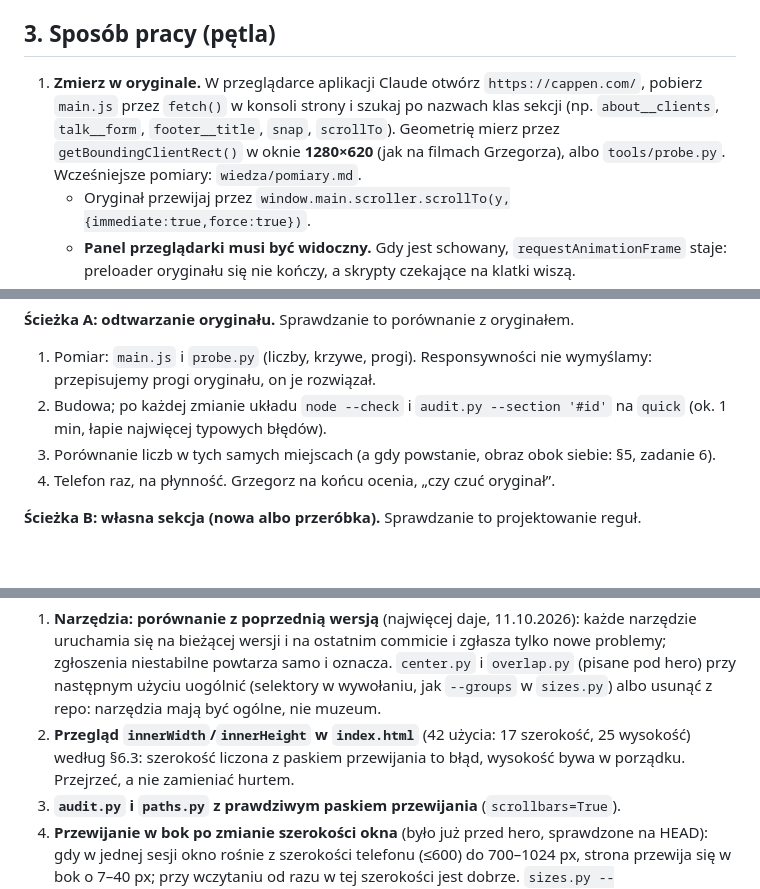
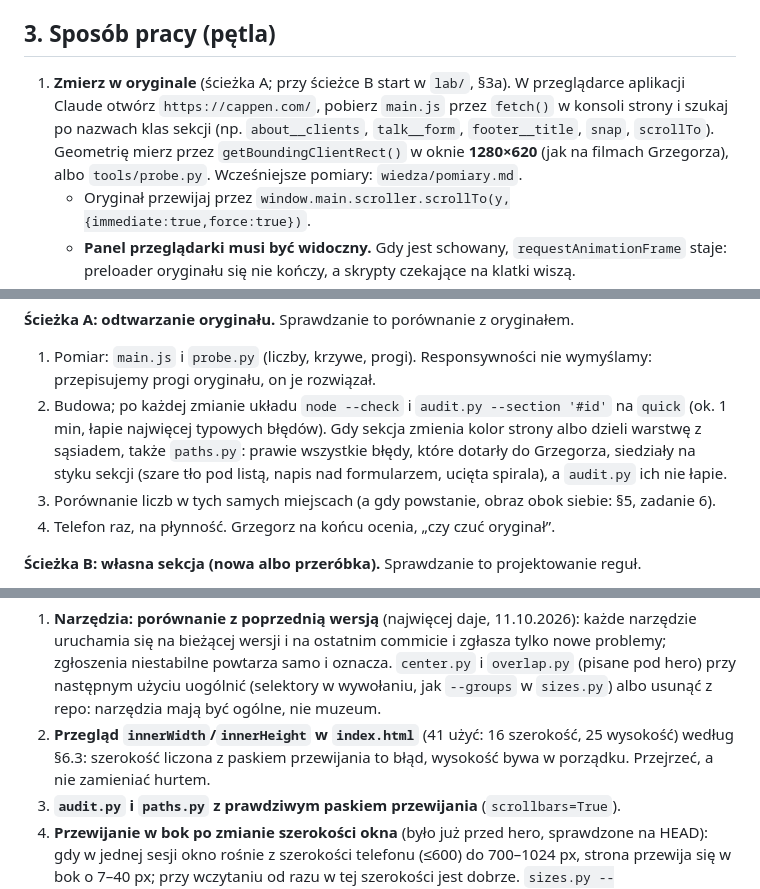
Before and after one commit to grzegczerw96/wir-studium, a Markdown page: CLAUDE.md, 3 parts joined by grey strips. Rendered like a GitHub page; blank space fills up the shorter version.

```diff
--- a/CLAUDE.md
+++ b/CLAUDE.md
@@ -63,7 +63,7 @@ Stan na 11.10.2026: hero oddane; na start pracy §0a, dwie ścieżki i dobór te
 
 ## 3. Sposób pracy (pętla)
 
-1. **Zmierz w oryginale.** W przeglądarce aplikacji Claude otwórz `https://cappen.com/`, pobierz `main.js` przez `fetch()` w konsoli strony i szukaj po nazwach klas sekcji (np. `about__clients`, `talk__form`, `footer__title`, `snap`, `scrollTo`). Geometrię mierz przez `getBoundingClientRect()` w oknie **1280×620** (jak na filmach Grzegorza), albo `tools/probe.py`. Wcześniejsze pomiary: `wiedza/pomiary.md`.
+1. **Zmierz w oryginale** (ścieżka A; przy ścieżce B start w `lab/`, §3a). W przeglądarce aplikacji Claude otwórz `https://cappen.com/`, pobierz `main.js` przez `fetch()` w konsoli strony i szukaj po nazwach klas sekcji (np. `about__clients`, `talk__form`, `footer__title`, `snap`, `scrollTo`). Geometrię mierz przez `getBoundingClientRect()` w oknie **1280×620** (jak na filmach Grzegorza), albo `tools/probe.py`. Wcześniejsze pomiary: `wiedza/pomiary.md`.
    - Oryginał przewijaj przez `window.main.scroller.scrollTo(y,{immediate:true,force:true})`.
    - **Panel przeglądarki musi być widoczny.** Gdy jest schowany, `requestAnimationFrame` staje: preloader oryginału się nie kończy, a skrypty czekające na klatki wiszą.
    - W przeglądarce aplikacji system ma włączone ograniczanie ruchu: na naszej stronie trzeba ustawić `localStorage['wir-motion']='on'`.
@@ -103,7 +104,7 @@ Hero miało „tak” na wszystkie trzy, stąd wiele narzędzi. Zwykła sekcja o
 
 **Ścieżka A: odtwarzanie oryginału.** Sprawdzanie to porównanie z oryginałem.
 1. Pomiar: `main.js` i `probe.py` (liczby, krzywe, progi). Responsywności nie wymyślamy: przepisujemy progi oryginału, on je rozwiązał.
-2. Budowa; po każdej zmianie układu `node --check` i `audit.py --section '#id'` na `quick` (ok. 1 min, łapie najwięcej typowych błędów).
+2. Budowa; po każdej zmianie układu `node --check` i `audit.py --section '#id'` na `quick` (ok. 1 min, łapie najwięcej typowych błędów). Gdy sekcja zmienia kolor strony albo dzieli warstwę z sąsiadem, także `paths.py`: prawie wszystkie błędy, które dotarły do Grzegorza, siedziały na styku sekcji (szare tło pod listą, napis nad formularzem, ucięta spirala), a `audit.py` ich nie łapie.
 3. Porównanie liczb w tych samych miejscach (a gdy powstanie, obraz obok siebie: §5, zadanie 6).
 4. Telefon raz, na płynność. Grzegorz na końcu ocenia, „czy czuć oryginał”.
 
@@ -160,7 +162,7 @@ Hero miało „tak” na wszystkie trzy, stąd wiele narzędzi. Zwykła sekcja o
 
 **Zadania po kolei:**
 1. **Narzędzia: porównanie z poprzednią wersją** (najwięcej daje, 11.10.2026): każde narzędzie uruchamia się na bieżącej wersji i na ostatnim commicie i zgłasza tylko nowe problemy; zgłoszenia niestabilne powtarza samo i oznacza. `center.py` i `overlap.py` (pisane pod hero) przy następnym użyciu uogólnić (selektory w wywołaniu, jak `--groups` w `sizes.py`) albo usunąć z repo: narzędzia mają być ogólne, nie muzeum.
-2. **Przegląd `innerWidth`/`innerHeight` w `index.html`** (42 użycia: 17 szerokość, 25 wysokość) według §6.3: szerokość liczona z paskiem przewijania to błąd, wysokość bywa w porządku. Przejrzeć, a nie zamieniać hurtem.
+2. **Przegląd `innerWidth`/`innerHeight` w `index.html`** (41 użyć: 16 szerokość, 25 wysokość) według §6.3: szerokość liczona z paskiem przewijania to błąd, wysokość bywa w porządku. Przejrzeć, a nie zamieniać hurtem.
 3. **`audit.py` i `paths.py` z prawdziwym paskiem przewijania** (`scrollbars=True`).
 4. **Przewijanie w bok po zmianie szerokości okna** (było już przed hero, sprawdzone na HEAD): gdy w jednej sesji okno rośnie z szerokości telefonu (≤600) do 700–1024 px, strona przewija się w bok o 7–40 px; przy wczytaniu od razu w tej szerokości jest dobrze. `sizes.py --sizes=320x568,700x700,768x1024` pokazuje błąd.
 5. **`sizes.py --critical`**: rozmiary krytyczne z progów i linii przełączenia (§6.3 p. 6) zamiast siatki 178; przy pierwszej sekcji z tabelą reguł. (Jedno polecenie na etap, `check.py`, na razie nie: tabela etapów wystarcza, a każde narzędzie trzeba utrzymywać.)
```
Also changed, not shown: other parts of CLAUDE.md (+8 -6 lines).
